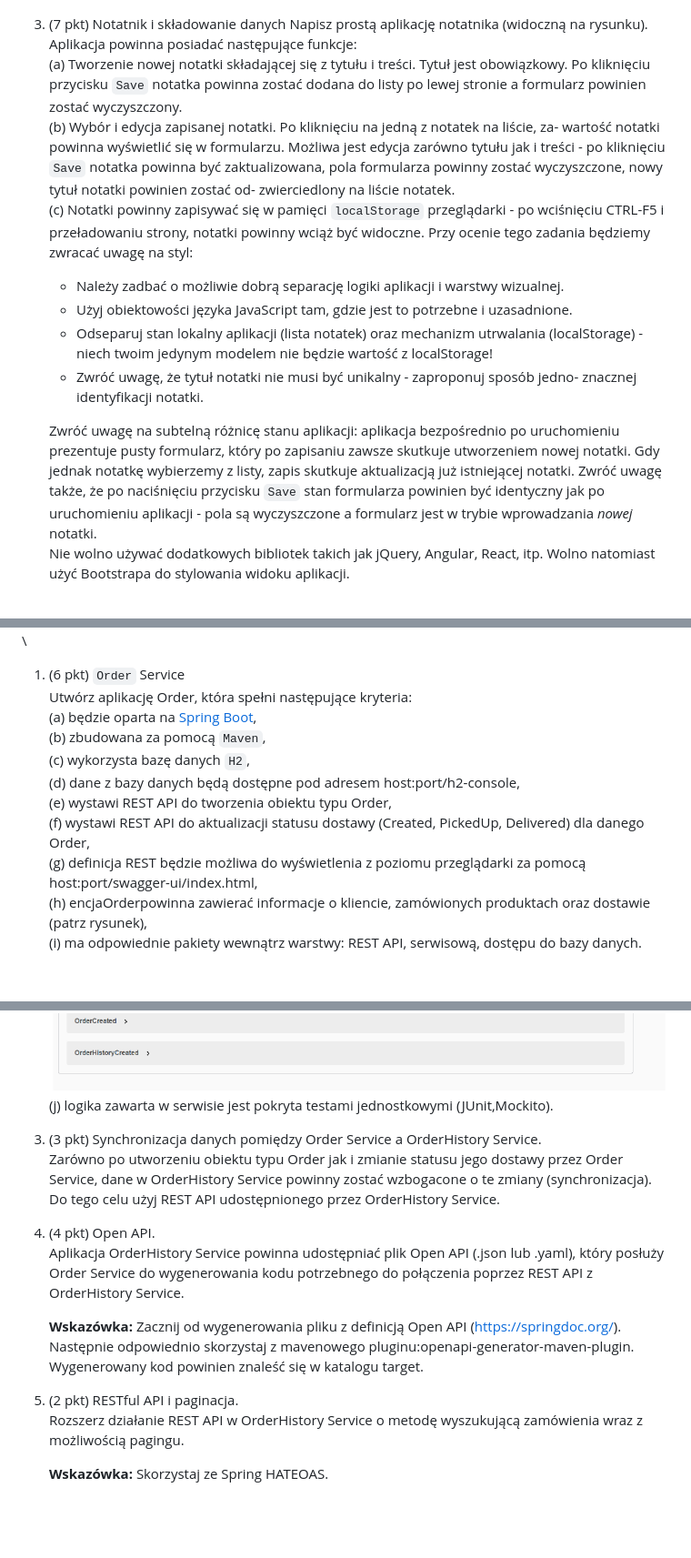
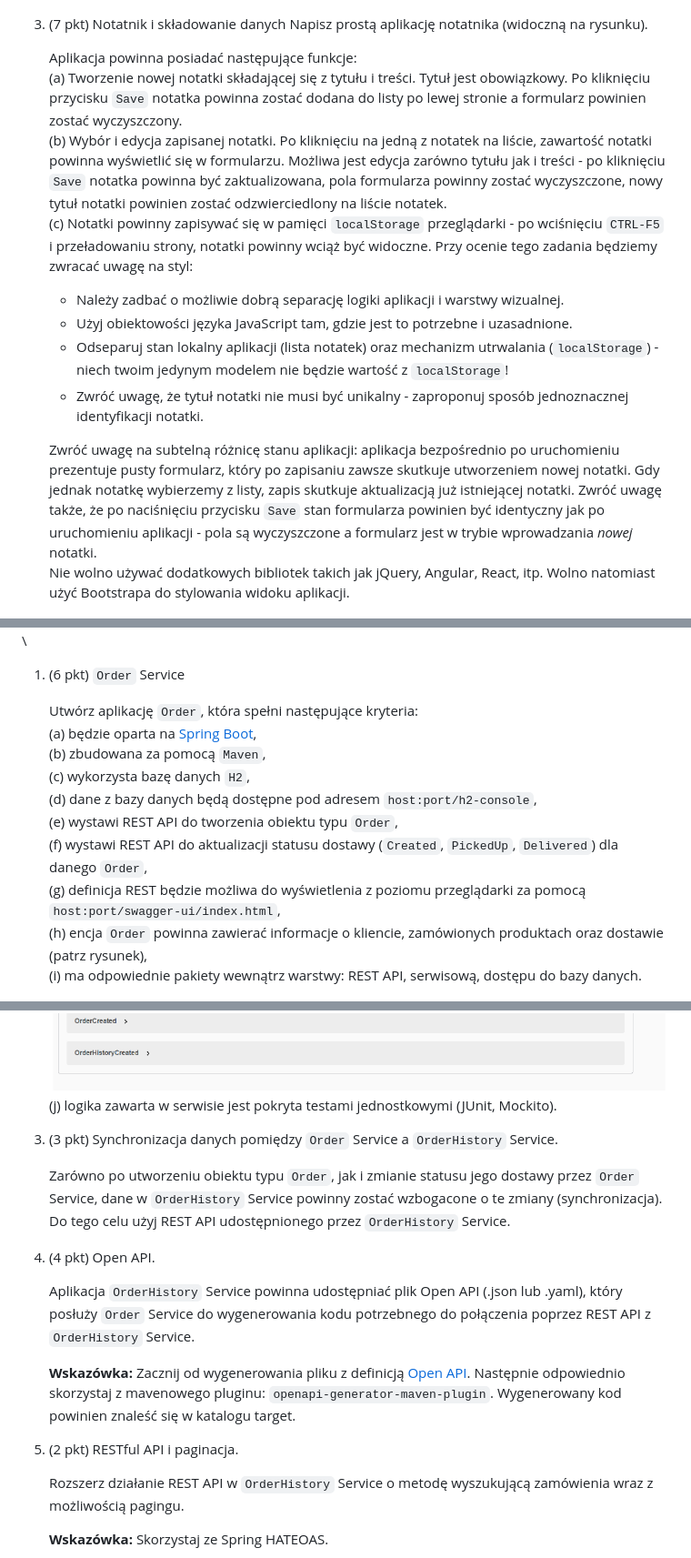
Before and after one commit to ksproska/WebApplicationsDesigning_html_css_javascript_springBoot, a Markdown page: README.md, 3 parts joined by grey strips. Shown: that part at 91% size. GitHub-like rendering; blank space fills up the shorter version.

Commit message:
update README - formatting

```diff
--- a/README.md
+++ b/README.md
@@ -102,34 +86,28 @@ który spełnia następujące warunki: \
    ![Przykład działania aplikacji z zadania 2.](readme_imgs/img_4.png)
    ![Przykład działania walidacji formularza z zadania 2.](readme_imgs/img_5.png)
 
-3. (7 pkt) Notatnik i składowanie danych Napisz prostą aplikację notatnika (widoczną na
-   rysunku). Aplikacja powinna posiadać następujące funkcje: \
-   (a) Tworzenie nowej notatki składającej się z tytułu i treści. Tytuł jest obowiązkowy. Po
-   kliknięciu przycisku `Save` notatka powinna zostać dodana do listy po lewej stronie a formularz powinien zostać wyczyszczony. \
-   (b) Wybór i edycja zapisanej notatki. Po kliknięciu na jedną z notatek na liście, za-
-   wartość notatki powinna wyświetlić się w formularzu. Możliwa jest edycja zarówno
-   tytułu jak i treści - po kliknięciu `Save` notatka powinna być zaktualizowana, pola
-   formularza powinny zostać wyczyszczone, nowy tytuł notatki powinien zostać od-
-   zwierciedlony na liście notatek. \
-   (c) Notatki powinny zapisywać się w pamięci `localStorage` przeglądarki - po wciśnięciu
-   CTRL-F5 i przeładowaniu strony, notatki powinny wciąż być widoczne.
+3. (7 pkt) Notatnik i składowanie danych Napisz prostą aplikację notatnika (widoczną na rysunku).
+
+   Aplikacja powinna posiadać następujące funkcje: \
+   (a) Tworzenie nowej notatki składającej się z tytułu i treści. Tytuł jest obowiązkowy.
+   Po kliknięciu przycisku `Save` notatka powinna zostać dodana do listy po lewej stronie a formularz powinien zostać wyczyszczony. \
+   (b) Wybór i edycja zapisanej notatki. Po kliknięciu na jedną z notatek na liście, zawartość notatki powinna wyświetlić się w formularzu.
+   Możliwa jest edycja zarówno tytułu jak i treści - po kliknięciu `Save` notatka powinna być zaktualizowana, pola
+   formularza powinny zostać wyczyszczone, nowy tytuł notatki powinien zostać odzwierciedlony na liście notatek. \
+   (c) Notatki powinny zapisywać się w pamięci `localStorage` przeglądarki - po wciśnięciu `CTRL-F5` i przeładowaniu strony, notatki powinny wciąż być widoczne.
    Przy ocenie tego zadania będziemy zwracać uwagę na styl:
 
    - Należy zadbać o możliwie dobrą separację logiki aplikacji i warstwy wizualnej.
    - Użyj obiektowości języka JavaScript tam, gdzie jest to potrzebne i uzasadnione.
-   - Odseparuj stan lokalny aplikacji (lista notatek) oraz mechanizm utrwalania (localStorage) -
-    niech twoim jedynym modelem nie będzie wartość z localStorage!
-   - Zwróć uwagę, że tytuł notatki nie musi być unikalny - zaproponuj sposób jedno-
-    znacznej identyfikacji notatki.
+   - Odseparuj stan lokalny aplikacji (lista notatek) oraz mechanizm utrwalania (`localStorage`) - niech twoim jedynym modelem nie będzie wartość z `localStorage`!
+   - Zwróć uwagę, że tytuł notatki nie musi być unikalny - zaproponuj sposób jednoznacznej identyfikacji notatki.
 
     Zwróć uwagę na subtelną różnicę stanu aplikacji: aplikacja bezpośrednio po uruchomieniu
     prezentuje pusty formularz, który po zapisaniu zawsze skutkuje utworzeniem nowej notatki.
-    Gdy jednak notatkę wybierzemy z listy, zapis skutkuje aktualizacją już istniejącej
-    notatki. Zwróć uwagę także, że po naciśnięciu przycisku `Save` stan formularza powinien
-    być identyczny jak po uruchomieniu aplikacji - pola są wyczyszczone a formularz jest
-    w trybie wprowadzania _nowej_ notatki. \
-    Nie wolno używać dodatkowych bibliotek takich jak jQuery, Angular, React, itp. Wolno
-    natomiast użyć Bootstrapa do stylowania widoku aplikacji.
+    Gdy jednak notatkę wybierzemy z listy, zapis skutkuje aktualizacją już istniejącej notatki.
+    Zwróć uwagę także, że po naciśnięciu przycisku `Save` stan formularza powinien być identyczny jak po uruchomieniu aplikacji -
+    pola są wyczyszczone a formularz jest w trybie wprowadzania _nowej_ notatki. \
+    Nie wolno używać dodatkowych bibliotek takich jak jQuery, Angular, React, itp. Wolno natomiast użyć Bootstrapa do stylowania widoku aplikacji.
 
     ![Aplikacja notatnika z zadania 3.](readme_imgs/img_6.png)
 
@@ -146,21 +122,18 @@ cyjnym (tutaj od utrzymania danych).
 
 ![Diagram przedstawiający koncepcję Command Query Responsible Segregation](readme_imgs/img_7.png) \
 
-1. (6 pkt) `Order` Service \
-   Utwórz aplikację Order, która spełni następujące kryteria: \
+1. (6 pkt) `Order` Service
+
+   Utwórz aplikację `Order`, która spełni następujące kryteria: \
    (a) będzie oparta na [Spring Boot](https://start.spring.io), \
    (b) zbudowana za pomocą `Maven`, \
    (c) wykorzysta bazę danych `H2`, \
-   (d) dane z bazy danych będą dostępne pod adresem host:port/h2-console, \
-   (e) wystawi REST API do tworzenia obiektu typu Order, \
-   (f) wystawi REST API do aktualizacji statusu dostawy (Created, PickedUp, Delivered)
-   dla danego Order, \
-   (g) definicja REST będzie możliwa do wyświetlenia z poziomu przeglądarki za pomocą
-   host:port/swagger-ui/index.html, \
-   (h) encjaOrderpowinna zawierać informacje o kliencie, zamówionych produktach oraz
-   dostawie (patrz rysunek), \
-   (i) ma odpowiednie pakiety wewnątrz warstwy: REST API, serwisową, dostępu do bazy
-   danych.
+   (d) dane z bazy danych będą dostępne pod adresem `host:port/h2-console`, \
+   (e) wystawi REST API do tworzenia obiektu typu `Order`, \
+   (f) wystawi REST API do aktualizacji statusu dostawy (`Created`, `PickedUp`, `Delivered`) dla danego `Order`, \
+   (g) definicja REST będzie możliwa do wyświetlenia z poziomu przeglądarki za pomocą `host:port/swagger-ui/index.html`, \
+   (h) encja `Order` powinna zawierać informacje o kliencie, zamówionych produktach oraz dostawie (patrz rysunek), \
+   (i) ma odpowiednie pakiety wewnątrz warstwy: REST API, serwisową, dostępu do bazy danych.
 
     ![Model danych dla zadania 1.](readme_imgs/img_8.png)
 
@@ -184,24 +155,25 @@ cyjnym (tutaj od utrzymania danych).
    ![Przykładowy widok grupy ordershistory na swagger-ui dla zadania 2.](readme_imgs/img_11.png) \
    ![Przykładowy widok grupy sync na swagger-ui dla zadania 2.](readme_imgs/img_12.png) \
-   (j) logika zawarta w serwisie jest pokryta testami jednostkowymi (JUnit,Mockito).
+   (j) logika zawarta w serwisie jest pokryta testami jednostkowymi (JUnit, Mockito).
 
-3. (3 pkt) Synchronizacja danych pomiędzy Order Service a OrderHistory Service. \
-   Zarówno po utworzeniu obiektu typu Order jak i zmianie statusu jego dostawy przez
-   Order Service, dane w OrderHistory Service powinny zostać wzbogacone o te zmiany
-   (synchronizacja). Do tego celu użyj REST API udostępnionego przez OrderHistory Service.
+3. (3 pkt) Synchronizacja danych pomiędzy `Order` Service a `OrderHistory` Service.
 
-4. (4 pkt) Open API. \
-   Aplikacja OrderHistory Service powinna udostępniać plik Open API (.json lub .yaml),
-   który posłuży Order Service do wygenerowania kodu potrzebnego do połączenia poprzez
-   REST API z OrderHistory Service.
+   Zarówno po utworzeniu obiektu typu `Order`, jak i zmianie statusu jego dostawy przez `Order` Service,
+   dane w `OrderHistory` Service powinny zostać wzbogacone o te zmiany (synchronizacja).
+   Do tego celu użyj REST API udostępnionego przez `OrderHistory` Service.
 
-   **Wskazówka:** Zacznij od wygenerowania pliku z definicją Open API (https://springdoc.org/).
-   Następnie odpowiednio skorzystaj z mavenowego pluginu:openapi-generator-maven-plugin.
+4. (4 pkt) Open API.
+
+   Aplikacja `OrderHistory` Service powinna udostępniać plik Open API (.json lub .yaml), który posłuży `Order` Service
+   do wygenerowania kodu potrzebnego do połączenia poprzez REST API z `OrderHistory` Service.
+
+   **Wskazówka:** Zacznij od wygenerowania pliku z definicją [Open API](https://springdoc.org/).
+   Następnie odpowiednio skorzystaj z mavenowego pluginu: `openapi-generator-maven-plugin`.
    Wygenerowany kod powinien znaleść się w katalogu target.
 
-5. (2 pkt) RESTful API i paginacja. \
-   Rozszerz działanie REST API w OrderHistory Service o metodę wyszukującą zamówienia
-   wraz z możliwością pagingu.
+5. (2 pkt) RESTful API i paginacja.
+
+   Rozszerz działanie REST API w `OrderHistory` Service o metodę wyszukującą zamówienia wraz z możliwością pagingu.
 
    **Wskazówka:** Skorzystaj ze Spring HATEOAS.
 
```
Also changed, not shown: other parts of README.md (+55 -75 lines).
